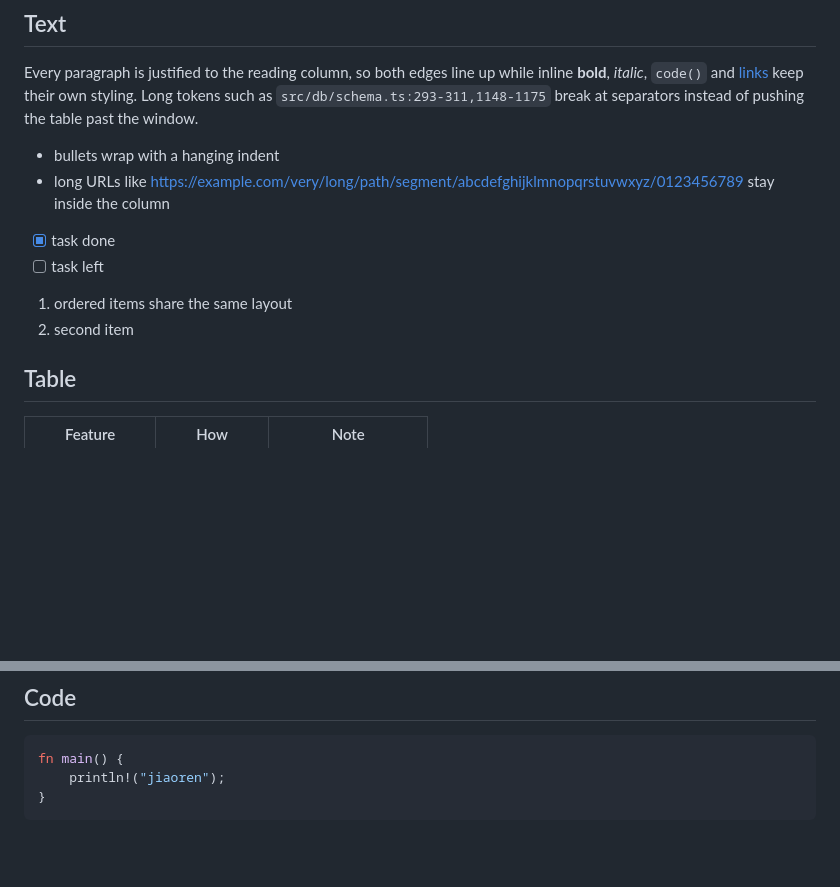
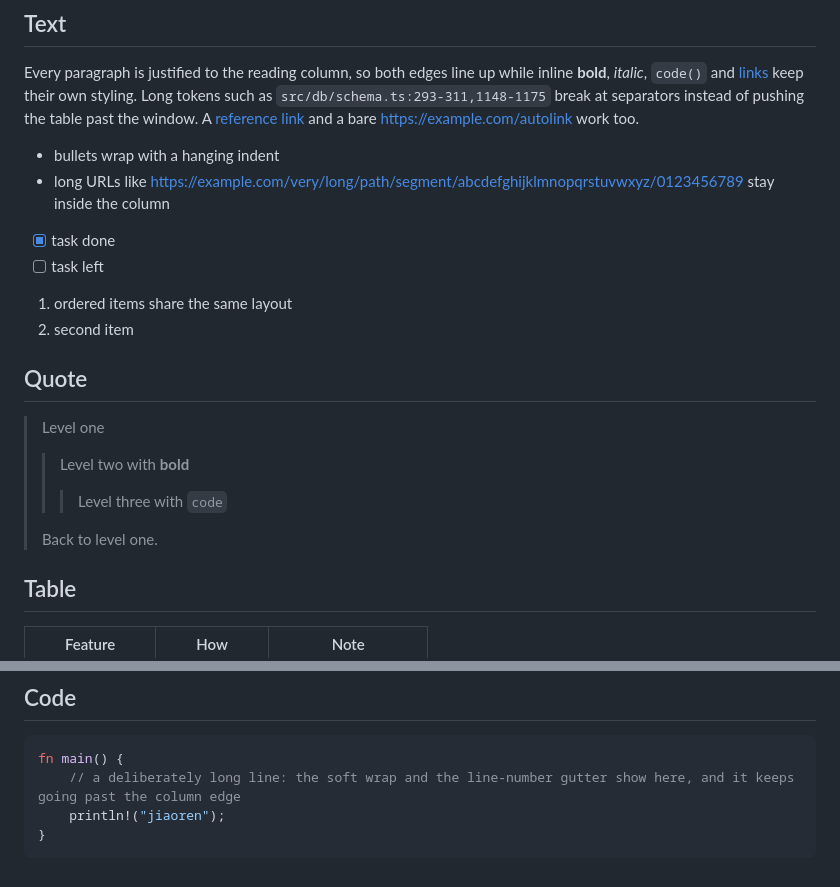
Before and after one commit to tirzasrwn/jiaoren, a Markdown page: examples/demo.md, 2 parts joined by grey strips. Drawn GitHub-style; blank space fills up the shorter version.

Commit message:
docs: full-feature demo GIF and richer demo document

````diff
--- a/examples/demo.md
+++ b/examples/demo.md
@@ -9,7 +9,8 @@ Every paragraph is justified to the reading column, so both edges line up while
 inline **bold**, *italic*, `code()` and [links](https://example.com) keep their
 own styling. Long tokens such as
 `src/db/schema.ts:293-311,1148-1175` break at separators instead of pushing the
-table past the window.
+table past the window. A [reference link][docs] and a bare
+https://example.com/autolink work too.
 
 - bullets wrap with a hanging indent
 - long URLs like
@@ -20,6 +21,16 @@ table past the window.
 
 1. ordered items share the same layout
 2. second item
+
+## Quote
+
+> Level one
+>
+> > Level two with **bold**
+> >
+> > > Level three with `code`
+>
+> Back to level one.
 
 ## Table
 
@@ -50,6 +61,7 @@ flowchart LR
 
 ```rust
 fn main() {
+    // a deliberately long line: the soft wrap and the line-number gutter show here, and it keeps going past the column edge
     println!("jiaoren");
 }
 ```
````
Also changed, not shown: other parts of examples/demo.md (+2 -0 lines), docs/assets/demo.gif, 1 other file.
